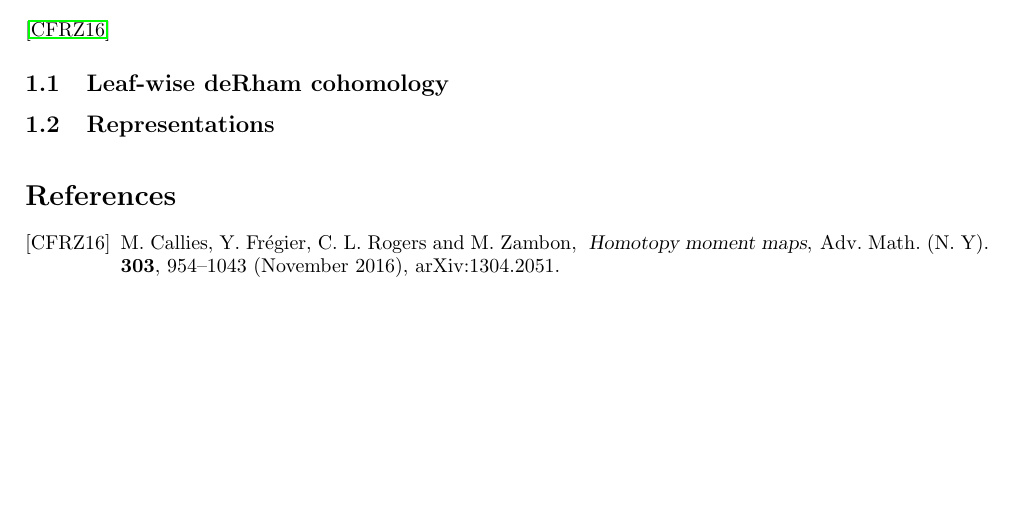
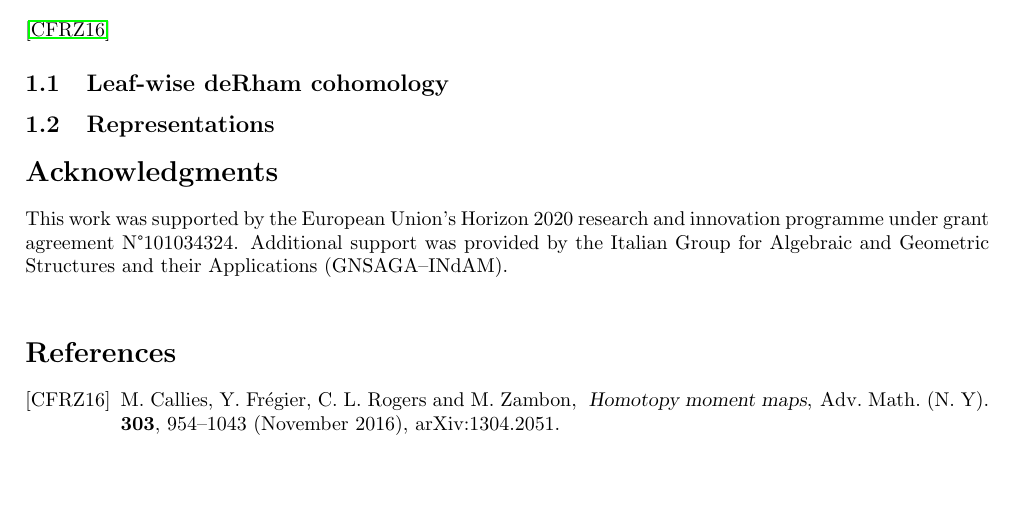
Before and after one commit to MasterToninus/Notes_Template, a LaTeX paper (main-draft.tex): part of the page, cut so that both start at the same text. Compiled offline with pdfLaTeX.

Commit message:
Updated template

```diff
--- a/main-draft.tex
+++ b/main-draft.tex
@@ -78,6 +85,12 @@
 \subsection{Representations}
 %+------------------------------------------------------------------------+
 
+
+
+%+------------------------------------------------------------------------+
+\section*{Acknowledgments}
+This work was supported by the European Union’s Horizon 2020 research and innovation programme under grant agreement N°101034324. Additional support was provided by the Italian Group for Algebraic and Geometric Structures and their Applications (GNSAGA–INdAM).
+
 \bigskip
 %=========================================================================#
 % Bibliography (BibTex)
```
Also changed, not shown: README.md, main-draft.tex (17 more changed lines).
